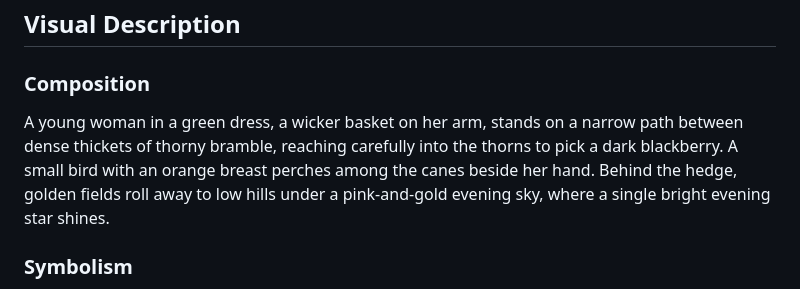
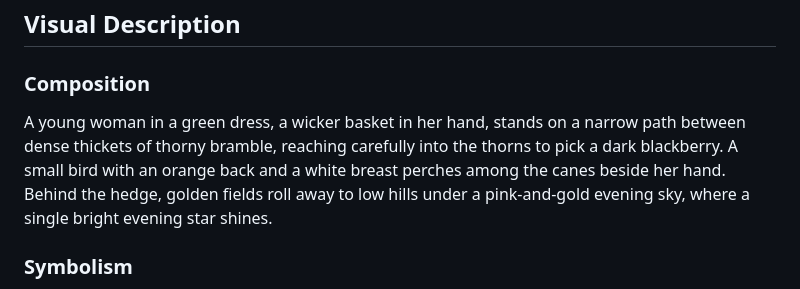
Before and after one commit to rayh1/sowertarot, a Markdown page: content/cards/the-bramble.md, the part around the change. Drawn GitHub-style.

Commit message:
Match The Bramble's description to its picture
Co-Authored-By: Claude Opus 5.5 <noreply@anthropic.com>

```diff
--- a/content/cards/the-bramble.md
+++ b/content/cards/the-bramble.md
@@ -20,7 +20,7 @@ joplin_note: "0767d0fad2334ac3beb68154ab23e52c"
 ## Visual Description
 
 ### Composition
-A young woman in a green dress, a wicker basket on her arm, stands on a narrow path between dense thickets of thorny bramble, reaching carefully into the thorns to pick a dark blackberry. A small bird with an orange breast perches among the canes beside her hand. Behind the hedge, golden fields roll away to low hills under a pink-and-gold evening sky, where a single bright evening star shines.
+A young woman in a green dress, a wicker basket in her hand, stands on a narrow path between dense thickets of thorny bramble, reaching carefully into the thorns to pick a dark blackberry. A small bird with an orange back and a white breast perches among the canes beside her hand. Behind the hedge, golden fields roll away to low hills under a pink-and-gold evening sky, where a single bright evening star shines.
 
 ### Symbolism
 The bramble is the defended wilderness: fierce and thorny, yet it shelters birds and gives its fruit to those who reach in with care. Her careful hand is respect for the wild, taking only what is offered. The little bird nesting safely in the thorns shows what the bramble protects. The cultivated fields beyond mark the boundary between tamed and untamed land.
```
